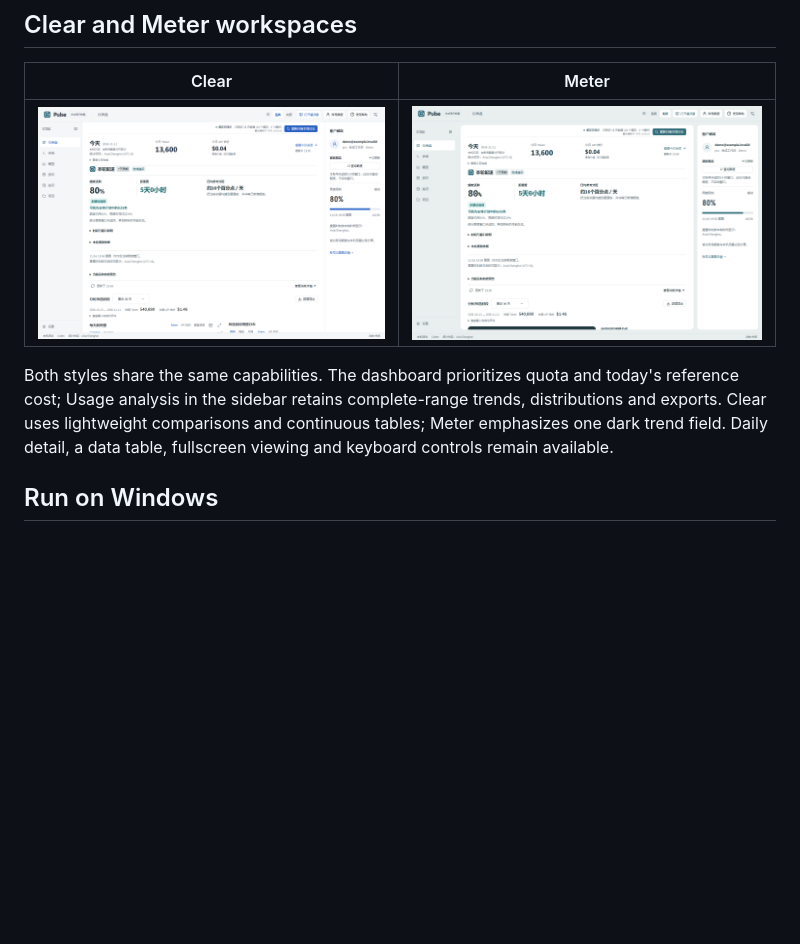
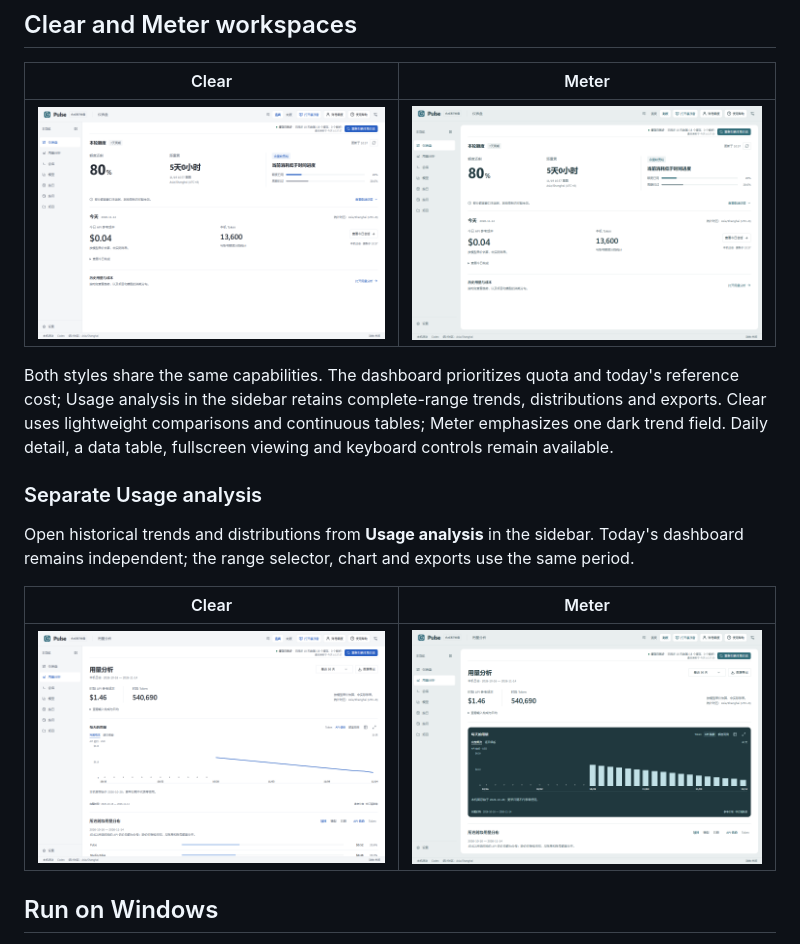
Before and after one commit to zhulongqihan/codex-pulse, a Markdown page: README.en.md, the part around the change. Rendered like a GitHub page; pictures changed too: docs/screenshots/clear-analysis.png (added), docs/screenshots/clear-overview.png, docs/screenshots/meter-analysis.png (added); blank space fills up the shorter version.

Commit message:
docs: show the dashboard and usage analysis layouts

```diff
--- a/README.en.md
+++ b/README.en.md
@@ -44,6 +44,14 @@ Try the [roomy quota](https://zhulongqihan.github.io/codex-pulse/?demo=1&coachSc
 | ![Clear with synthetic data](docs/screenshots/clear-overview.png) | ![Meter with synthetic data](docs/screenshots/meter-overview.png) |
 
 Both styles share the same capabilities. The dashboard prioritizes quota and today's reference cost; Usage analysis in the sidebar retains complete-range trends, distributions and exports. Clear uses lightweight comparisons and continuous tables; Meter emphasizes one dark trend field. Daily detail, a data table, fullscreen viewing and keyboard controls remain available.
+
+### Separate Usage analysis
+
+Open historical trends and distributions from **Usage analysis** in the sidebar. Today's dashboard remains independent; the range selector, chart and exports use the same period.
+
+| Clear | Meter |
+|---|---|
+| ![Clear Usage analysis with synthetic data](docs/screenshots/clear-analysis.png) | ![Meter Usage analysis with synthetic data](docs/screenshots/meter-analysis.png) |
 
 ## Run on Windows
 
```
Also changed, not shown: README.md (+8 -0 lines), README.zh-CN.md (+8 -0 lines), 1 other file.
